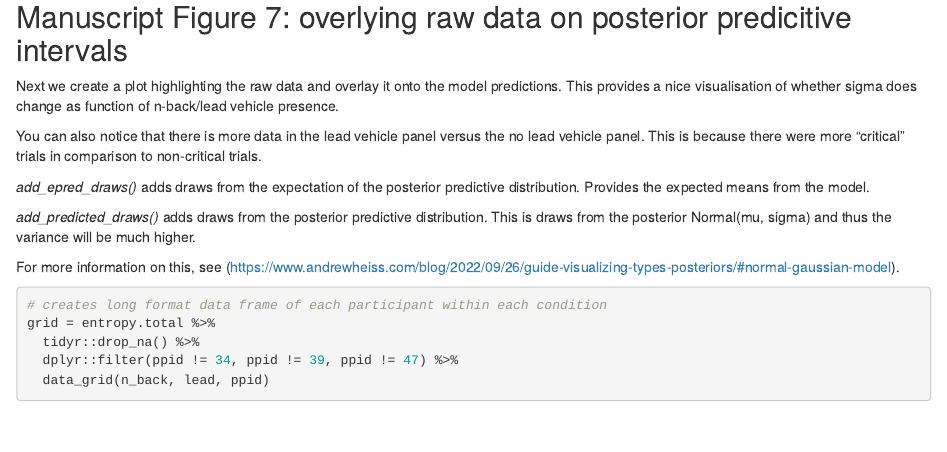
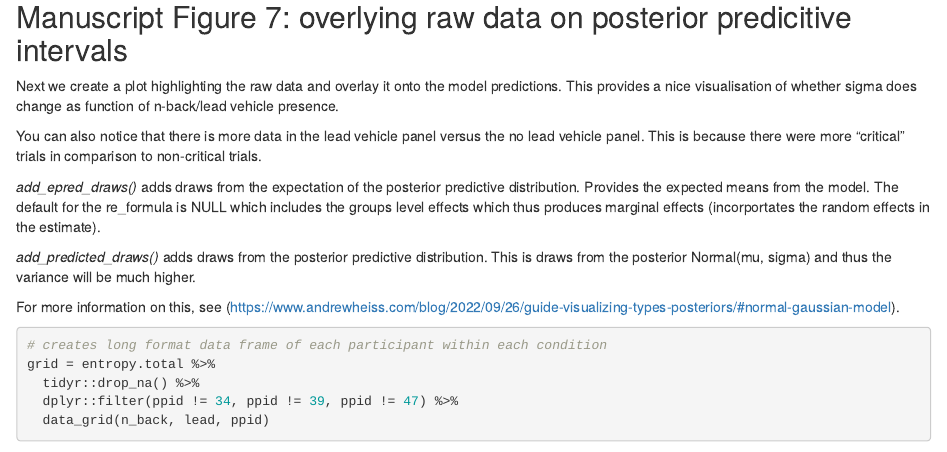
Before and after one commit to courtneygoodridge/gaze_entropy_heterogenous, an R Markdown document (manuscript_modelling_and_plots.Rmd): the page in a window 1100 px wide, from 18440 px down. Rendered offline with R 4.5, knitr and Pandoc, with nearby package versions; some code elsewhere in the file could not run offline.

Commit message:
adding a small note on whether estimates are marginal and conditional - marginal seems to be the default.

```diff
--- a/manuscript_modelling_and_plots.Rmd
+++ b/manuscript_modelling_and_plots.Rmd
@@ -492,7 +492,7 @@ Next we create a plot highlighting the raw data and overlay it onto the model pr
 
 You can also notice that there is more data in the lead vehicle panel versus the no lead vehicle panel. This is because there were more "critical" trials in comparison to non-critical trials.
 
-*add_epred_draws()* adds draws from the expectation of the posterior predictive distribution. Provides the expected means from the model.
+*add_epred_draws()* adds draws from the expectation of the posterior predictive distribution. Provides the expected means from the model. The default for the re_formula is NULL which includes the groups level effects which thus produces marginal effects (incorportates the random effects in the estimate).
 
 *add_predicted_draws()* adds draws from the posterior predictive distribution. This is draws from the posterior Normal(mu, sigma) and thus the variance will be much higher.
 
```
